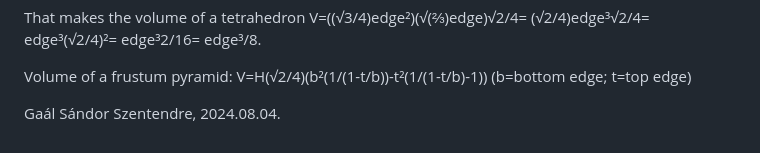
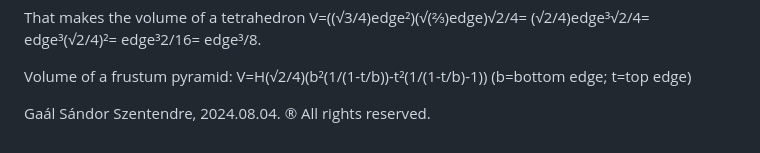
Before and after one commit to Gmac4247/Gmac4247, a Markdown page: README.md, the part around the change. Drawn GitHub-style.

```diff
--- a/README.md
+++ b/README.md
@@ -136,3 +136,4 @@ V=H(√2/4)(b²(1/(1-t/b))-t²(1/(1-t/b)-1))
 
 Gaál Sándor
 Szentendre, 2024.08.04.
+® All rights reserved.
```
